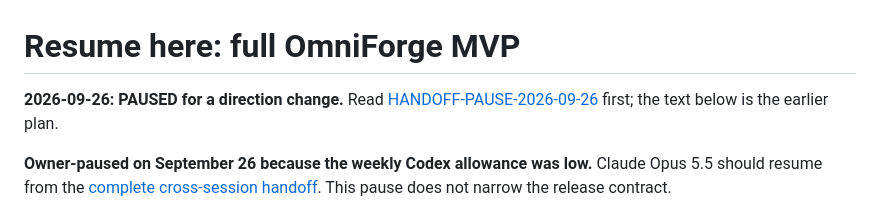
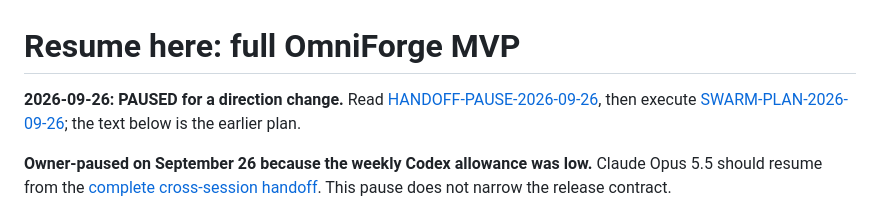
Before and after one commit to ymauhn/omniharness, a Markdown page: docs/omniforge/LATEST-CHECKPOINT.md, the part around the change. Rendered like a GitHub page.

```diff
--- a/docs/omniforge/LATEST-CHECKPOINT.md
+++ b/docs/omniforge/LATEST-CHECKPOINT.md
@@ -1,6 +1,6 @@
 # Resume here: full OmniForge MVP
 
-**2026-09-26: PAUSED for a direction change.** Read [HANDOFF-PAUSE-2026-09-26](HANDOFF-PAUSE-2026-09-26.md) first; the text below is the earlier plan.
+**2026-09-26: PAUSED for a direction change.** Read [HANDOFF-PAUSE-2026-09-26](HANDOFF-PAUSE-2026-09-26.md), then execute [SWARM-PLAN-2026-09-26](SWARM-PLAN-2026-09-26.md); the text below is the earlier plan.
 
 **Owner-paused on September 26 because the weekly Codex allowance was low.** Claude Opus 5.5 should resume from the [complete cross-session handoff](HANDOFF-CLAUDE-OPUS-2026-09-26.md). This pause does not narrow the release contract.
 
```
Also changed, not shown: docs/omniforge/SWARM-PLAN-2026-09-26.md (added, +63 -0 lines).
